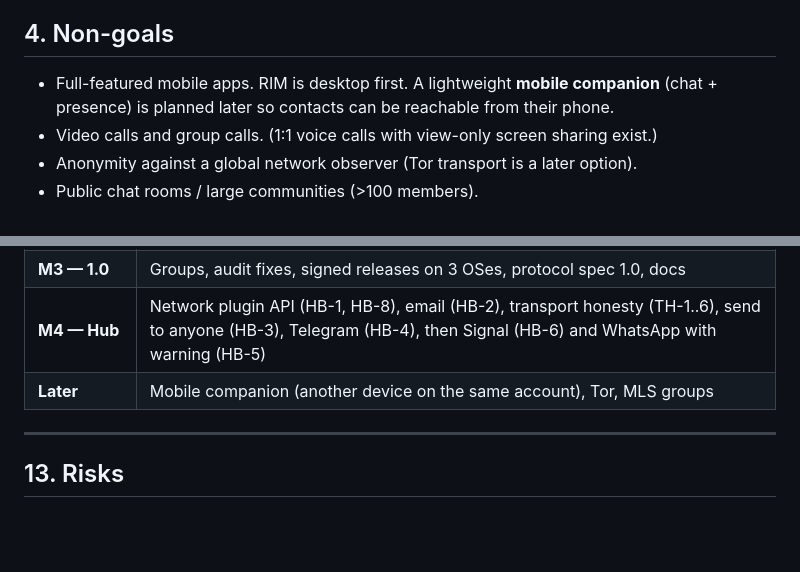
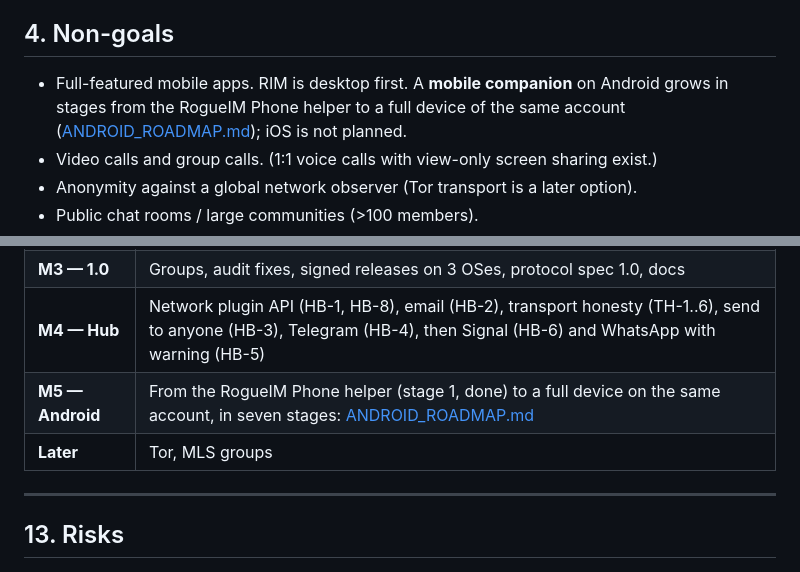
Before and after one commit to cyberhirsch/RogueIM, a Markdown page: docs/PRD.md, 2 parts joined by grey strips. Rendered like a GitHub page; blank space fills up the shorter version.

```diff
--- a/docs/PRD.md
+++ b/docs/PRD.md
@@ -50,7 +50,7 @@ Optional plugins bring email and other messengers into the same list, always mar
 
 ## 4. Non-goals
 
-- Full-featured mobile apps. RIM is desktop first. A lightweight **mobile companion** (chat + presence) is planned later so contacts can be reachable from their phone.
+- Full-featured mobile apps. RIM is desktop first. A **mobile companion** on Android grows in stages from the RogueIM Phone helper to a full device of the same account ([ANDROID_ROADMAP.md](ANDROID_ROADMAP.md)); iOS is not planned.
 - Video calls and group calls. (1:1 voice calls with view-only screen sharing exist.)
 - Anonymity against a global network observer (Tor transport is a later option).
 - Public chat rooms / large communities (>100 members).
@@ -370,7 +370,8 @@ No telemetry, so measured via:
 | **M2 — Beta** | P1: multi-device + remote logout, scheduled backups, introductions, note to self, urgent flag, hotkeys, DHT mailbox + buddy relays, docking on Wayland/macOS, headless node + Docker/Pi package, bot mode, plugin host + first-party plugins (pomodoro, todo.txt/CalDAV, player), diagnostics, themes, sounds, fuzzing + external audit |
 | **M3 — 1.0** | Groups, audit fixes, signed releases on 3 OSes, protocol spec 1.0, docs |
 | **M4 — Hub** | Network plugin API (HB-1, HB-8), email (HB-2), transport honesty (TH-1..6), send to anyone (HB-3), Telegram (HB-4), then Signal (HB-6) and WhatsApp with warning (HB-5) |
-| **Later** | Mobile companion (another device on the same account), Tor, MLS groups |
+| **M5 — Android** | From the RogueIM Phone helper (stage 1, done) to a full device on the same account, in seven stages: [ANDROID_ROADMAP.md](ANDROID_ROADMAP.md) |
+| **Later** | Tor, MLS groups |
 
 ---
 
```
Also changed, not shown: README.md (+2 -0 lines), docs/ANDROID_ROADMAP.md (added, +92 -0 lines).
